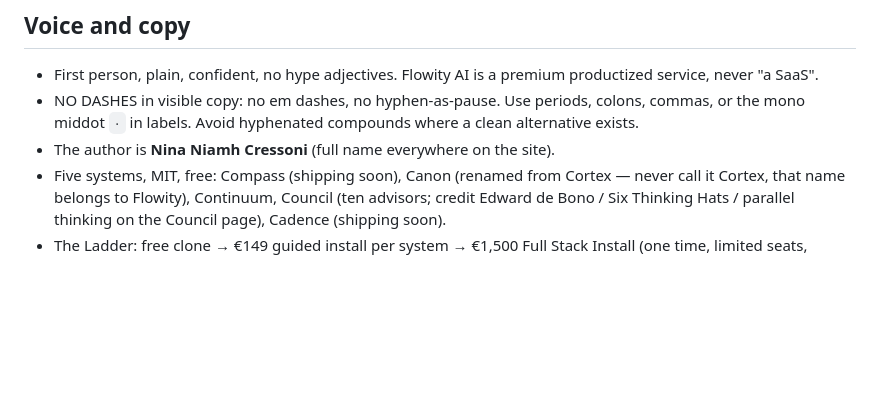
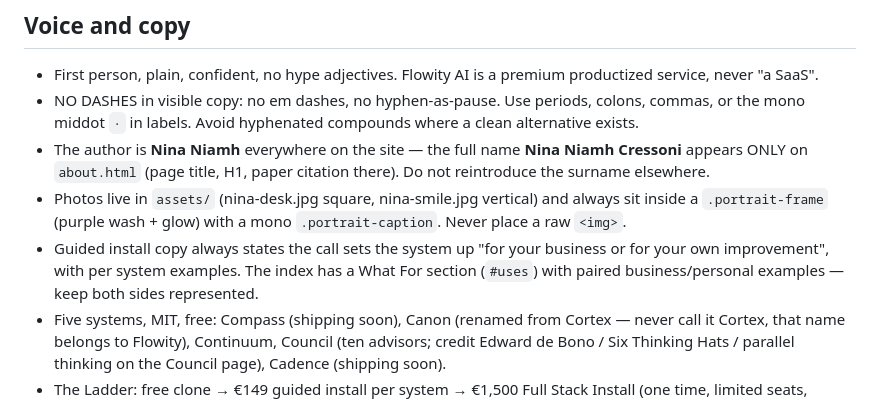
Before and after one commit to ninaneev/ninaneev.github.io, a Markdown page: CLAUDE.md, the part around the change. GitHub-like rendering; blank space fills up the shorter version.

Commit message:
Design rules: short name convention, portrait frames, business or personal copy

```diff
--- a/CLAUDE.md
+++ b/CLAUDE.md
@@ -30,7 +30,9 @@ These rules keep the site coherent. Follow them on every edit.
 
 - First person, plain, confident, no hype adjectives. Flowity AI is a premium productized service, never "a SaaS".
 - NO DASHES in visible copy: no em dashes, no hyphen-as-pause. Use periods, colons, commas, or the mono middot `·` in labels. Avoid hyphenated compounds where a clean alternative exists.
-- The author is **Nina Niamh Cressoni** (full name everywhere on the site).
+- The author is **Nina Niamh** everywhere on the site — the full name **Nina Niamh Cressoni** appears ONLY on `about.html` (page title, H1, paper citation there). Do not reintroduce the surname elsewhere.
+- Photos live in `assets/` (nina-desk.jpg square, nina-smile.jpg vertical) and always sit inside a `.portrait-frame` (purple wash + glow) with a mono `.portrait-caption`. Never place a raw `<img>`.
+- Guided install copy always states the call sets the system up "for your business or for your own improvement", with per system examples. The index has a What For section (`#uses`) with paired business/personal examples — keep both sides represented.
 - Five systems, MIT, free: Compass (shipping soon), Canon (renamed from Cortex — never call it Cortex, that name belongs to Flowity), Continuum, Council (ten advisors; credit Edward de Bono / Six Thinking Hats / parallel thinking on the Council page), Cadence (shipping soon).
 - The Ladder: free clone → €149 guided install per system → €1,500 Full Stack Install (one time, limited seats, Compass/Cadence added free when they ship) → Flowity AI retainer (by application, B2B SaaS ICPs only).
 - Research links to the Zenodo preprint: https://zenodo.org/records/19120961 ("From Signals to Decisions: A Framework for Executive Signal Synthesis in AI Systems").
```
